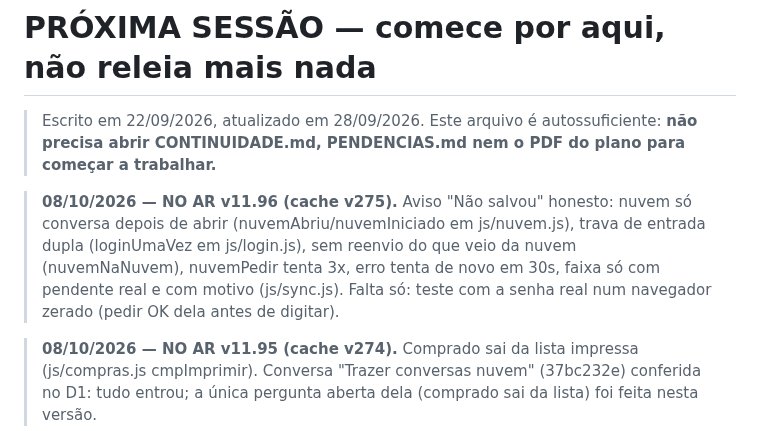
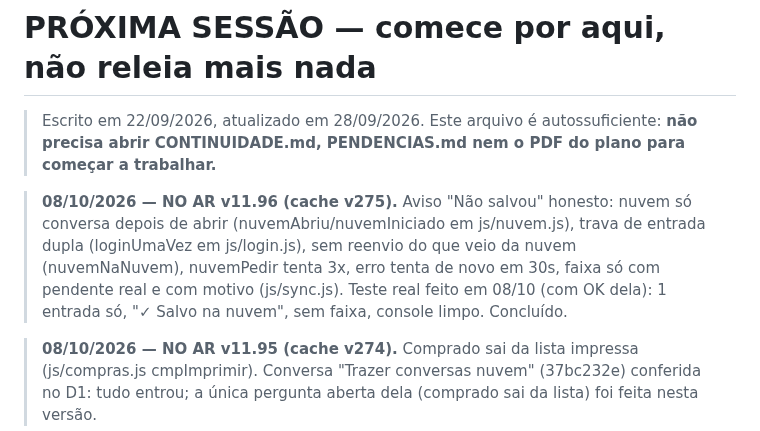
Before and after one commit to leticiaoliveira-gh/banco-demandas, a Markdown page: PROXIMA-SESSAO.md, the part around the change. GitHub-like rendering.

Commit message:
PROXIMA-SESSAO: v11.96 teste real concluido
Co-Authored-By: Claude Opus 5.5 <noreply@anthropic.com>

```diff
--- a/PROXIMA-SESSAO.md
+++ b/PROXIMA-SESSAO.md
@@ -3,7 +3,7 @@
 > Escrito em 22/09/2026, atualizado em 28/09/2026. Este arquivo é autossuficiente: **não precisa abrir
 > CONTINUIDADE.md, PENDENCIAS.md nem o PDF do plano para começar a trabalhar.**
 
-> **08/10/2026 — NO AR v11.96 (cache v275).** Aviso "Não salvou" honesto: nuvem só conversa depois de abrir (nuvemAbriu/nuvemIniciado em js/nuvem.js), trava de entrada dupla (loginUmaVez em js/login.js), sem reenvio do que veio da nuvem (nuvemNaNuvem), nuvemPedir tenta 3x, erro tenta de novo em 30s, faixa só com pendente real e com motivo (js/sync.js). Falta só: teste com a senha real num navegador zerado (pedir OK dela antes de digitar).
+> **08/10/2026 — NO AR v11.96 (cache v275).** Aviso "Não salvou" honesto: nuvem só conversa depois de abrir (nuvemAbriu/nuvemIniciado em js/nuvem.js), trava de entrada dupla (loginUmaVez em js/login.js), sem reenvio do que veio da nuvem (nuvemNaNuvem), nuvemPedir tenta 3x, erro tenta de novo em 30s, faixa só com pendente real e com motivo (js/sync.js). Teste real feito em 08/10 (com OK dela): 1 entrada só, "✓ Salvo na nuvem", sem faixa, console limpo. Concluído.
 
 > **08/10/2026 — NO AR v11.95 (cache v274).** Comprado sai da lista impressa (js/compras.js cmpImprimir). Conversa "Trazer conversas nuvem" (37bc232e) conferida no D1: tudo entrou; a única pergunta aberta dela (comprado sai da lista) foi feita nesta versão.
 
```
